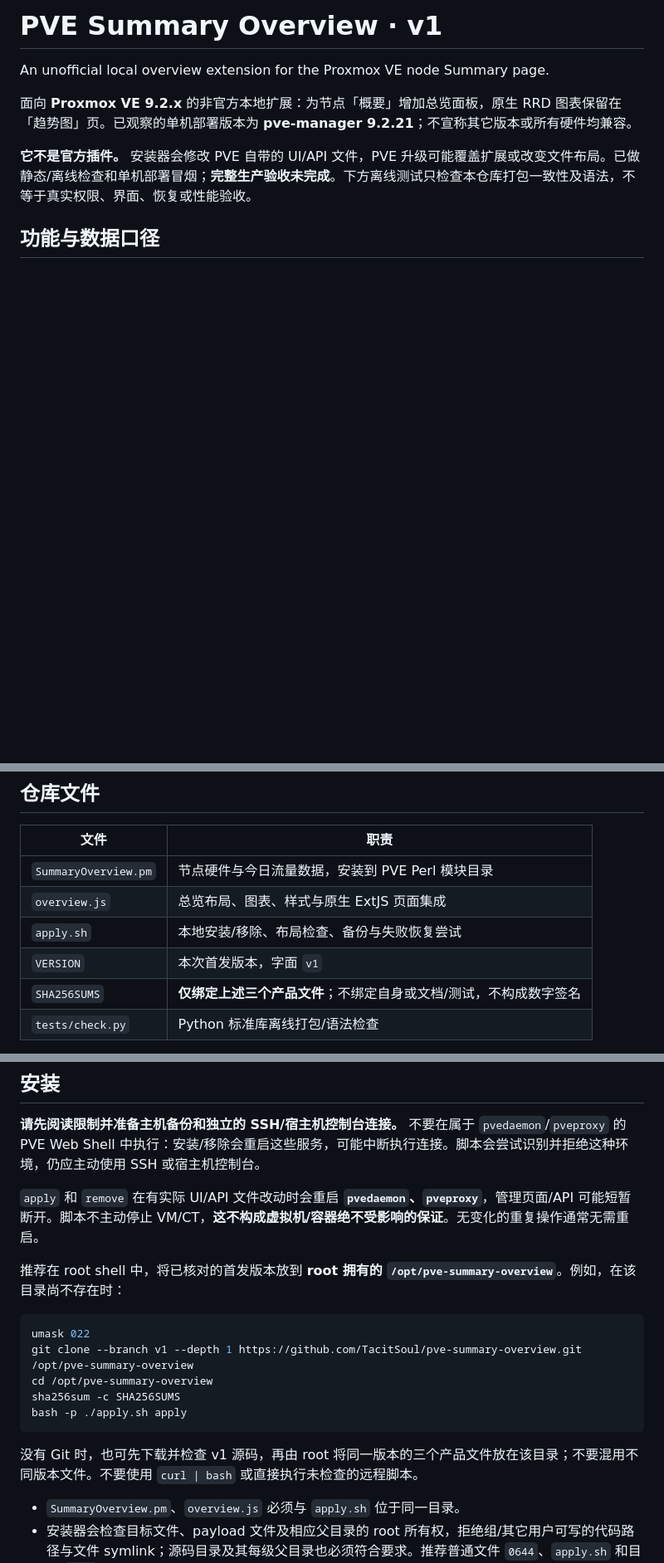
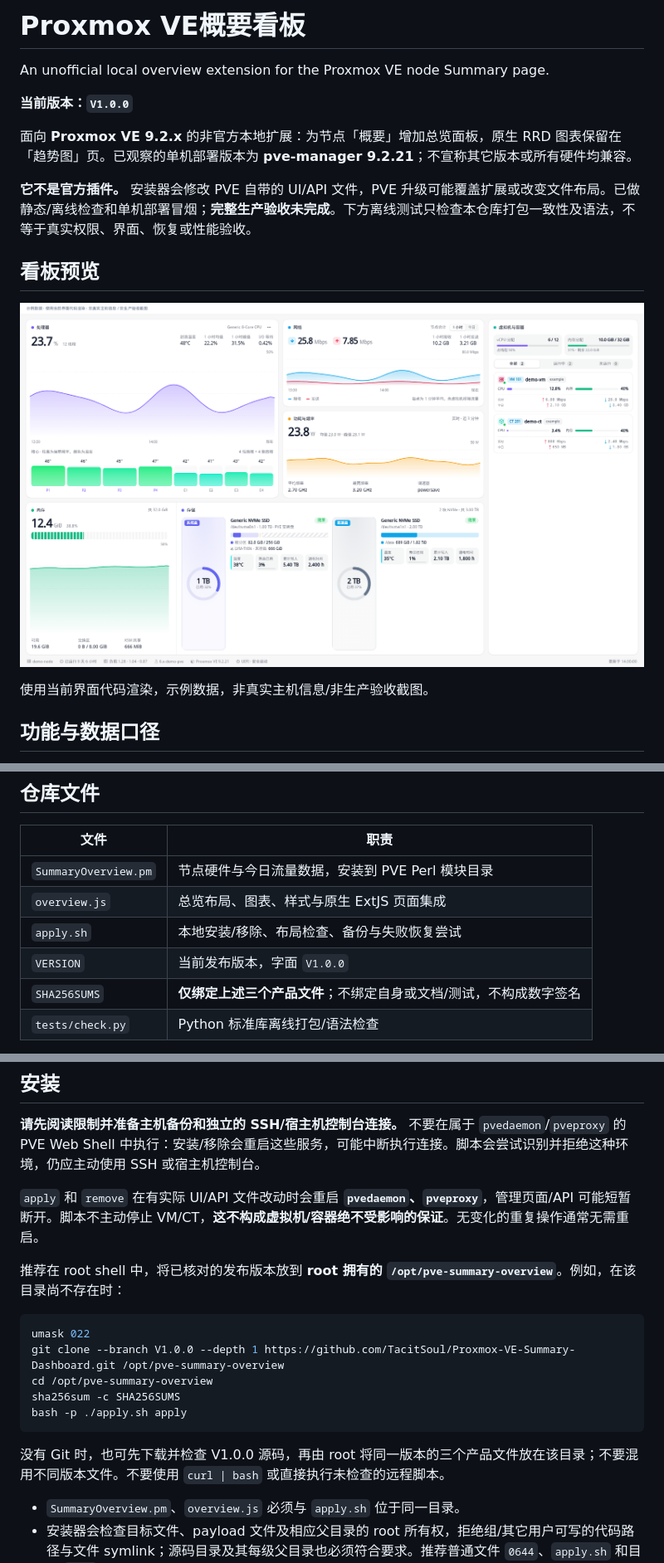
Before and after one commit to TacitSoul/Proxmox-VE-Summary-Dashboard, a Markdown page: README.md, 3 parts joined by grey strips. Shown at 83% size. Rendered like a GitHub page; pictures changed too: docs/images/dashboard.png (added); blank space fills up the shorter version.

Commit message:
Release V1.0.0: Chinese title and dashboard preview

````diff
--- a/README.md
+++ b/README.md
@@ -1,10 +1,18 @@
-# PVE Summary Overview · v1
+# Proxmox VE概要看板
 
 An unofficial local overview extension for the Proxmox VE node Summary page.
+
+**当前版本：`V1.0.0`**
 
 面向 **Proxmox VE 9.2.x** 的非官方本地扩展：为节点「概要」增加总览面板，原生 RRD 图表保留在「趋势图」页。已观察的单机部署版本为 **pve-manager 9.2.21**；不宣称其它版本或所有硬件均兼容。
 
 **它不是官方插件。** 安装器会修改 PVE 自带的 UI/API 文件，PVE 升级可能覆盖扩展或改变文件布局。已做静态/离线检查和单机部署冒烟；**完整生产验收未完成**。下方离线测试只检查本仓库打包一致性及语法，不等于真实权限、界面、恢复或性能验收。
+
+## 看板预览
+
+![Proxmox VE概要看板：使用示例数据渲染的当前界面](docs/images/dashboard.png)
+
+使用当前界面代码渲染，示例数据，非真实主机信息/非生产验收截图。
 
 ## 功能与数据口径
 
@@ -23,7 +31,7 @@ An unofficial local overview extension for the Proxmox VE node Summary page.
 | `SummaryOverview.pm` | 节点硬件与今日流量数据，安装到 PVE Perl 模块目录 |
 | `overview.js` | 总览布局、图表、样式与原生 ExtJS 页面集成 |
 | `apply.sh` | 本地安装/移除、布局检查、备份与失败恢复尝试 |
-| `VERSION` | 本次首发版本，字面 `v1` |
+| `VERSION` | 当前发布版本，字面 `V1.0.0` |
 | `SHA256SUMS` | **仅绑定上述三个产品文件**；不绑定自身或文档/测试，不构成数字签名 |
 | `tests/check.py` | Python 标准库离线打包/语法检查 |
 
@@ -44,17 +52,17 @@ An unofficial local overview extension for the Proxmox VE node Summary page.
 
 `apply` 和 `remove` 在有实际 UI/API 文件改动时会重启 **`pvedaemon`、`pveproxy`**，管理页面/API 可能短暂断开。脚本不主动停止 VM/CT，**这不构成虚拟机/容器绝不受影响的保证**。无变化的重复操作通常无需重启。
 
-推荐在 root shell 中，将已核对的首发版本放到 **root 拥有的 `/opt/pve-summary-overview`**。例如，在该目录尚不存在时：
+推荐在 root shell 中，将已核对的发布版本放到 **root 拥有的 `/opt/pve-summary-overview`**。例如，在该目录尚不存在时：
 
 ```bash
 umask 022
-git clone --branch v1 --depth 1 https://github.com/TacitSoul/pve-summary-overview.git /opt/pve-summary-overview
+git clone --branch V1.0.0 --depth 1 https://github.com/TacitSoul/Proxmox-VE-Summary-Dashboard.git /opt/pve-summary-overview
 cd /opt/pve-summary-overview
 sha256sum -c SHA256SUMS
 bash -p ./apply.sh apply
 ```
 
-没有 Git 时，也可先下载并检查 v1 源码，再由 root 将同一版本的三个产品文件放在该目录；不要混用不同版本文件。不要使用 `curl | bash` 或直接执行未检查的远程脚本。
+没有 Git 时，也可先下载并检查 V1.0.0 源码，再由 root 将同一版本的三个产品文件放在该目录；不要混用不同版本文件。不要使用 `curl | bash` 或直接执行未检查的远程脚本。
 
 - `SummaryOverview.pm`、`overview.js` 必须与 `apply.sh` 位于同一目录。
 - 安装器会检查目标文件、payload 文件及相应父目录的 root 所有权，拒绝组/其它用户可写的代码路径与文件 symlink；源码目录及其每级父目录也必须符合要求。推荐普通文件 `0644`、`apply.sh` 和目录 `0755`。不要把不可信目录简单改成 root 所有后就执行。
````
Also changed, not shown: other parts of README.md (+1 -1 lines), CHANGELOG.md (+7 -0 lines), 2 other files.
